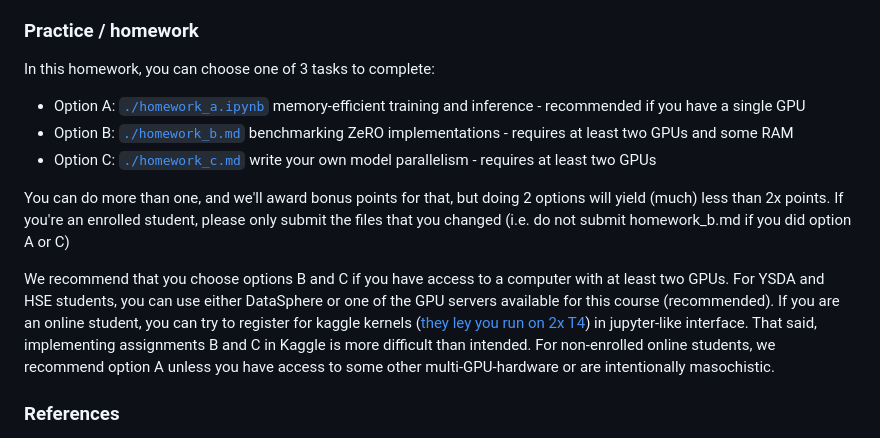
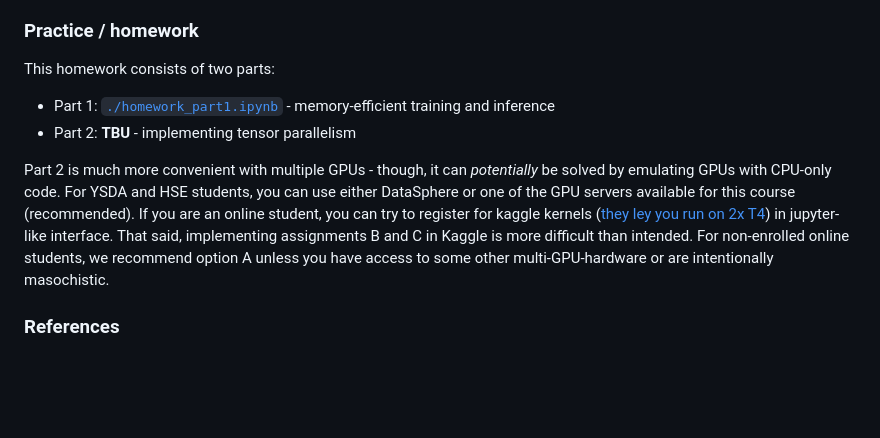
Before and after one commit to mryab/efficient-dl-systems, a Markdown page: week05_large_models/README.md, the part around the change. Drawn GitHub-style; blank space fills up the shorter version.

```diff
--- a/week05_large_models/README.md
+++ b/week05_large_models/README.md
@@ -6,14 +6,12 @@
 
 
 ### Practice / homework
-In this homework, you can choose one of 3 tasks to complete:
-- Option A: [`./homework_a.ipynb`](./homework_a.ipynb) memory-efficient training and inference - recommended if you have a single GPU
-- Option B: [`./homework_b.md`](./homework_b.md) benchmarking ZeRO implementations - requires at least two GPUs and some RAM
-- Option C: [`./homework_c.md`](./homework_c.md) write your own model parallelism - requires at least two GPUs
+This homework consists of two parts:
+- Part 1: [`./homework_part1.ipynb`](./homework_part1.ipynb) - memory-efficient training and inference
+- Part 2: **TBU** - implementing tensor parallelism
 
-You can do more than one, and we'll award bonus points for that, but doing 2 options will yield (much) less than 2x points. If you're an enrolled student, please only submit the files that you changed (i.e. do not submit homework_b.md if you did option A or C)
-
-We recommend that you choose options B and C if you have access to a computer with at least two GPUs. For YSDA and HSE students, you can use either DataSphere or one of the GPU servers available for this course (recommended). If you are an online student, you can try to register for kaggle kernels ([they ley you run on 2x T4](https://www.kaggle.com/discussions/product-feedback/361104)) in jupyter-like interface. That said, implementing assignments B and C in Kaggle is more difficult than intended. For non-enrolled online students, we recommend option A unless you have access to some other multi-GPU-hardware or are intentionally masochistic.
+Part 2 is much more convenient with multiple GPUs - though, it can *potentially* be solved by emulating GPUs with CPU-only code.
+For YSDA and HSE students, you can use either DataSphere or one of the GPU servers available for this course (recommended). If you are an online student, you can try to register for kaggle kernels ([they ley you run on 2x T4](https://www.kaggle.com/discussions/product-feedback/361104)) in jupyter-like interface. That said, implementing assignments B and C in Kaggle is more difficult than intended. For non-enrolled online students, we recommend option A unless you have access to some other multi-GPU-hardware or are intentionally masochistic.
 
 
 ### References
```
